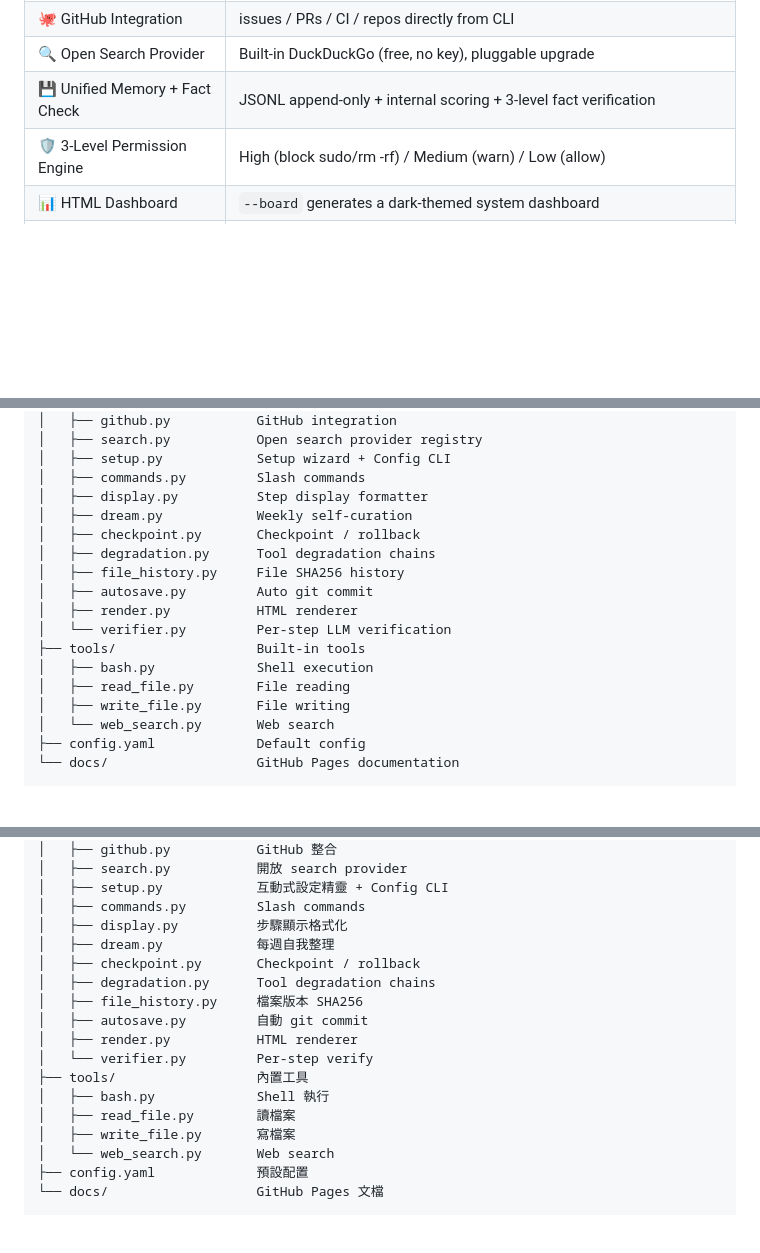
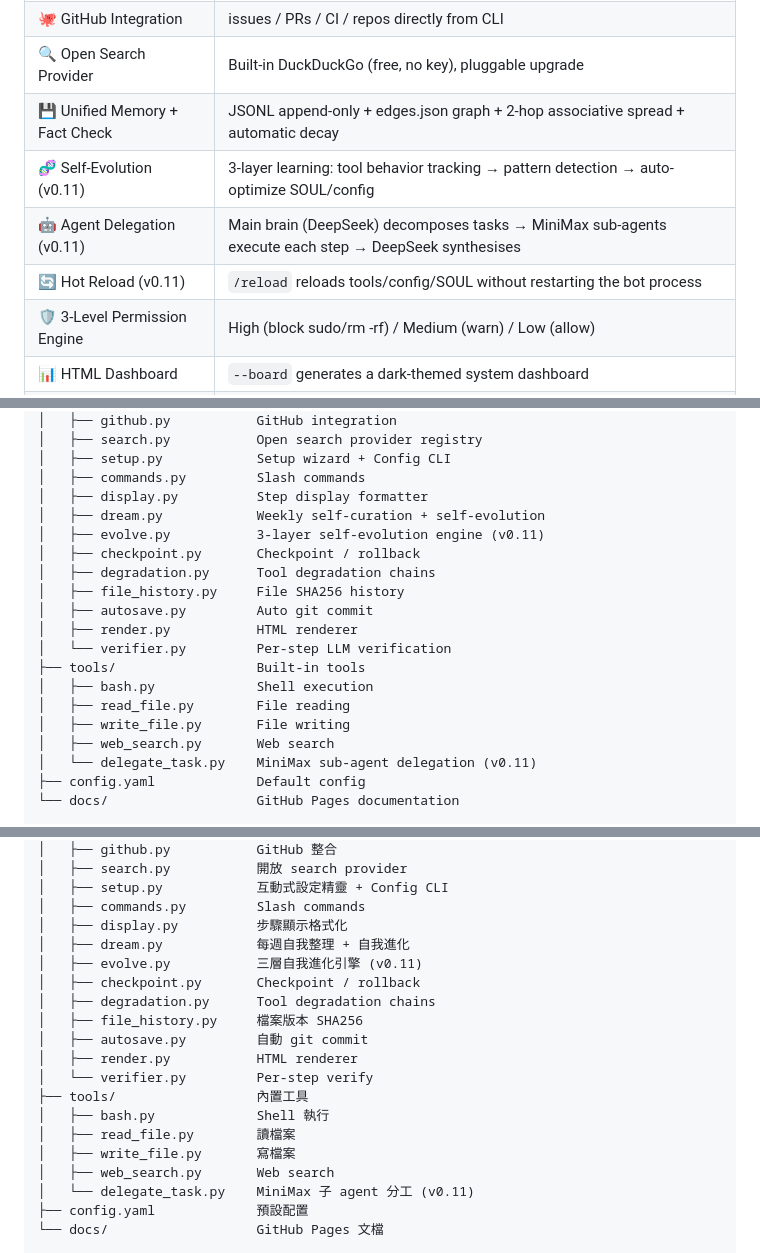
Before and after one commit to cornreform/baw-agent-platform, a Markdown page: README.md, 3 parts joined by grey strips. Rendered like a GitHub page; blank space fills up the shorter version.

Commit message:
docs: v0.11 README, version workflow, release notes

```diff
--- a/README.md
+++ b/README.md
@@ -90,7 +90,10 @@ curl -fsSL https://raw.githubusercontent.com/cornreform/baw-agent-platform/main/
   <tr><td>📁 Async Background Tasks</td><td><code>--delegate</code> runs in background, main terminal freed instantly, max 3 concurrent</td></tr>
   <tr><td>🐙 GitHub Integration</td><td>issues / PRs / CI / repos directly from CLI</td></tr>
   <tr><td>🔍 Open Search Provider</td><td>Built-in DuckDuckGo (free, no key), pluggable upgrade</td></tr>
-  <tr><td>💾 Unified Memory + Fact Check</td><td>JSONL append-only + internal scoring + 3-level fact verification</td></tr>
+  <tr><td>💾 Unified Memory + Fact Check</td><td>JSONL append-only + edges.json graph + 2-hop associative spread + automatic decay</td></tr>
+  <tr><td>🧬 Self-Evolution (v0.11)</td><td>3-layer learning: tool behavior tracking → pattern detection → auto-optimize SOUL/config</td></tr>
+  <tr><td>🤖 Agent Delegation (v0.11)</td><td>Main brain (DeepSeek) decomposes tasks → MiniMax sub-agents execute each step → DeepSeek synthesises</td></tr>
+  <tr><td>🔄 Hot Reload (v0.11)</td><td><code>/reload</code> reloads tools/config/SOUL without restarting the bot process</td></tr>
   <tr><td>🛡️ 3-Level Permission Engine</td><td>High (block sudo/rm -rf) / Medium (warn) / Low (allow)</td></tr>
   <tr><td>📊 HTML Dashboard</td><td><code>--board</code> generates a dark-themed system dashboard</td></tr>
   <tr><td>💬 Interactive CLI Chat</td><td>Colored banner + Tab completion + 20 slash commands</td></tr>
@@ -153,7 +156,8 @@ baw/                        ← Code repo
 │   ├── setup.py            Setup wizard + Config CLI
 │   ├── commands.py         Slash commands
 │   ├── display.py          Step display formatter
-│   ├── dream.py            Weekly self-curation
+│   ├── dream.py            Weekly self-curation + self-evolution
+│   ├── evolve.py           3-layer self-evolution engine (v0.11)
 │   ├── checkpoint.py       Checkpoint / rollback
 │   ├── degradation.py      Tool degradation chains
 │   ├── file_history.py     File SHA256 history
@@ -164,7 +168,8 @@ baw/                        ← Code repo
 │   ├── bash.py             Shell execution
 │   ├── read_file.py        File reading
 │   ├── write_file.py       File writing
-│   └── web_search.py       Web search
+│   ├── web_search.py       Web search
+│   └── delegate_task.py    MiniMax sub-agent delegation (v0.11)
 ├── config.yaml             Default config
 └── docs/                   GitHub Pages documentation
 
@@ -352,7 +360,8 @@ baw/                        ← Code repo
 │   ├── setup.py            互動式設定精靈 + Config CLI
 │   ├── commands.py         Slash commands
 │   ├── display.py          步驟顯示格式化
-│   ├── dream.py            每週自我整理
+│   ├── dream.py            每週自我整理 + 自我進化
+│   ├── evolve.py           三層自我進化引擎 (v0.11)
 │   ├── checkpoint.py       Checkpoint / rollback
 │   ├── degradation.py      Tool degradation chains
 │   ├── file_history.py     檔案版本 SHA256
@@ -363,7 +372,8 @@ baw/                        ← Code repo
 │   ├── bash.py             Shell 執行
 │   ├── read_file.py        讀檔案
 │   ├── write_file.py       寫檔案
-│   └── web_search.py       Web search
+│   ├── web_search.py       Web search
+│   └── delegate_task.py    MiniMax 子 agent 分工 (v0.11)
 ├── config.yaml             預設配置
 └── docs/                   GitHub Pages 文檔
 
```
Also changed, not shown: other parts of README.md (+5 -2 lines), RELEASE-v0.11.md (added, +90 -0 lines), knowledge/VERSION-WORKFLOW.md (+1 -0 lines).
